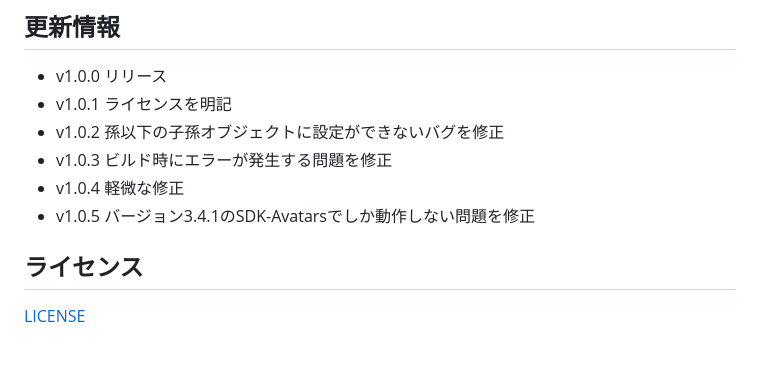
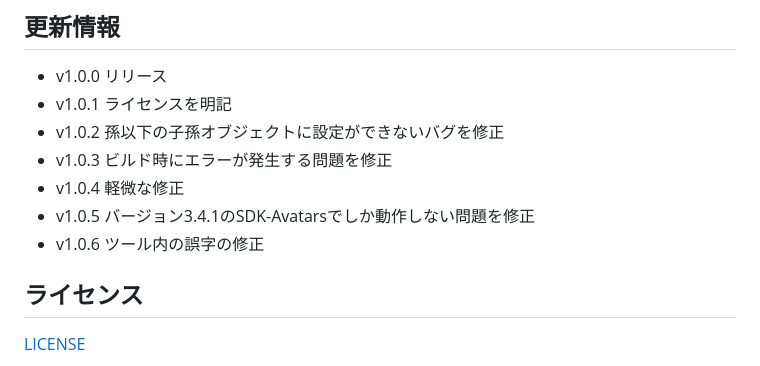
Before and after one commit to hotaru86/HotaruInventrySystem, a Markdown page: README.md, the part around the change. GitHub-like rendering.

```diff
--- a/README.md
+++ b/README.md
@@ -45,6 +45,6 @@ VCCに導入済みのパッケージ一覧が表示されるので、HotaruInven
 - v1.0.3  ビルド時にエラーが発生する問題を修正
 - v1.0.4  軽微な修正
 - v1.0.5  バージョン3.4.1のSDK-Avatarsでしか動作しない問題を修正
-
+- v1.0.6  ツール内の誤字の修正
 ## ライセンス
 [LICENSE](LICENSE.md)
```
